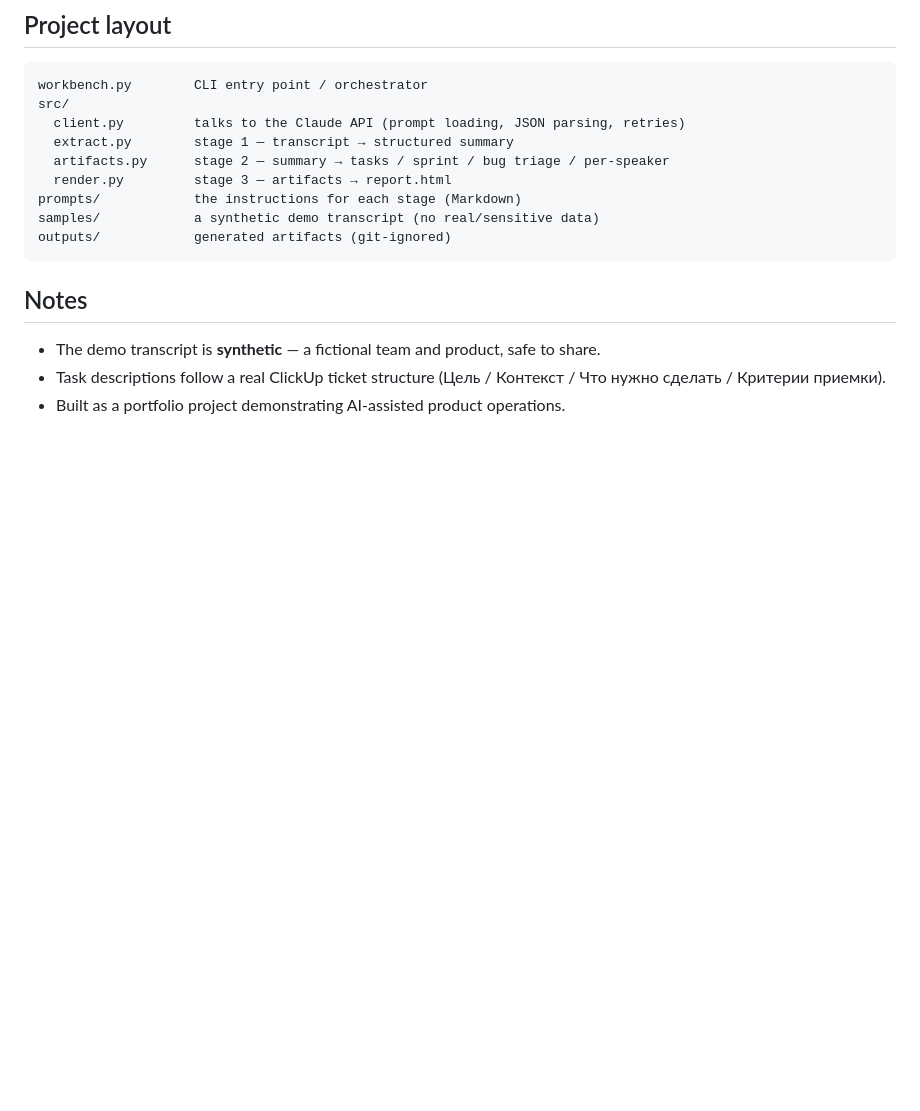
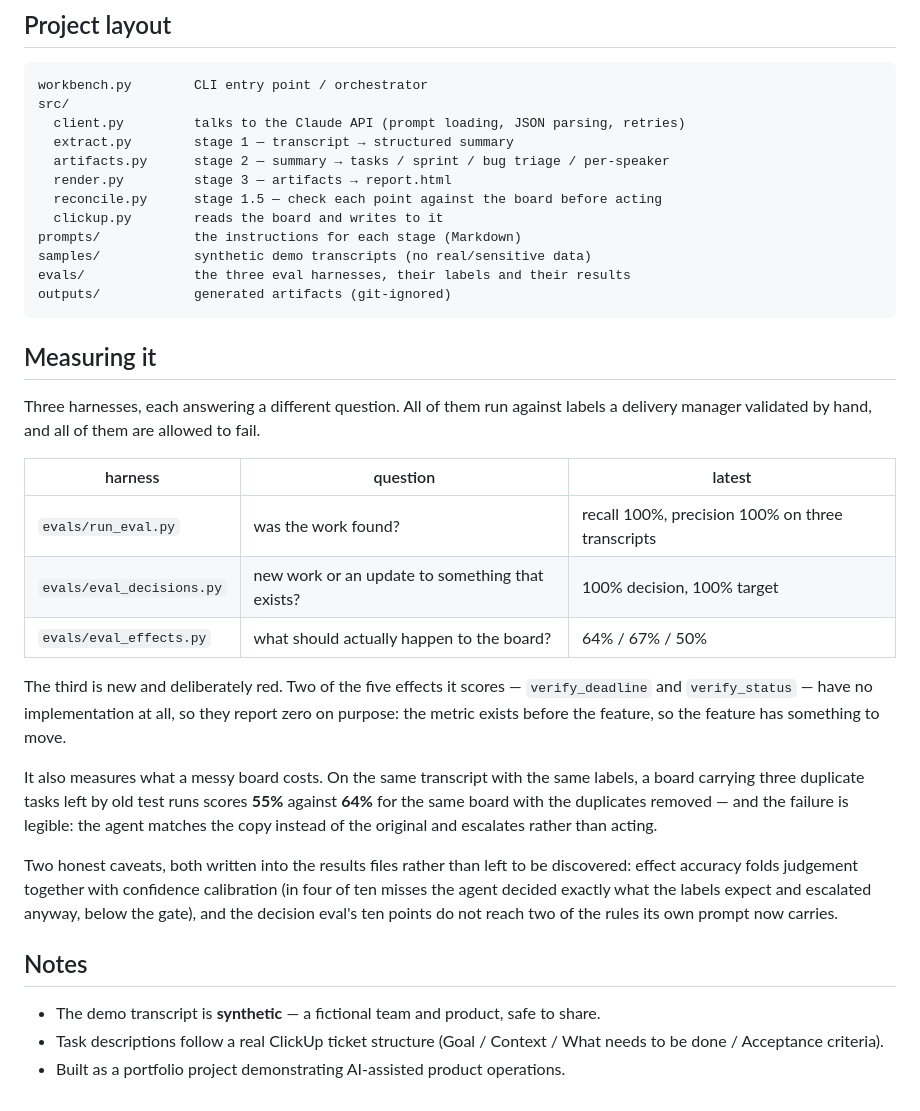
Before and after one commit to natalie-chmurova/ai-product-ops-workbench, a Markdown page: README.md, the part around the change. GitHub-like rendering; blank space fills up the shorter version.

Commit message:
README: the three harnesses, and what they do not prove
Adds the effect eval alongside the other two, with its red numbers and the
reason they are red: two of its five effects have no implementation, so the
metric exists before the feature.

Records the clutter measurement and both caveats — that effect accuracy folds
judgement together with calibration, and that the decision eval does not reach
two of its own prompt's rules.

Also fixes a stale claim: the README still promised Russian ticket labels,
which were translated to English in July.

Co-Authored-By: Claude Opus 5 <noreply@anthropic.com>

````diff
--- a/README.md
+++ b/README.md
@@ -78,14 +78,44 @@ src/
   extract.py        stage 1 — transcript → structured summary
   artifacts.py      stage 2 — summary → tasks / sprint / bug triage / per-speaker
   render.py         stage 3 — artifacts → report.html
+  reconcile.py      stage 1.5 — check each point against the board before acting
+  clickup.py        reads the board and writes to it
 prompts/            the instructions for each stage (Markdown)
-samples/            a synthetic demo transcript (no real/sensitive data)
+samples/            synthetic demo transcripts (no real/sensitive data)
+evals/              the three eval harnesses, their labels and their results
 outputs/            generated artifacts (git-ignored)
 ```
+
+## Measuring it
+
+Three harnesses, each answering a different question. All of them run against labels a
+delivery manager validated by hand, and all of them are allowed to fail.
+
+| harness | question | latest |
+|---|---|---|
+| `evals/run_eval.py` | was the work found? | recall 100%, precision 100% on three transcripts |
+| `evals/eval_decisions.py` | new work or an update to something that exists? | 100% decision, 100% target |
+| `evals/eval_effects.py` | what should actually happen to the board? | 64% / 67% / 50% |
+
+The third is new and deliberately red. Two of the five effects it scores —
+`verify_deadline` and `verify_status` — have no implementation at all, so they report
+zero on purpose: the metric exists before the feature, so the feature has something to
+move.
+
+It also measures what a messy board costs. On the same transcript with the same labels,
+a board carrying three duplicate tasks left by old test runs scores **55%** against
+**64%** for the same board with the duplicates removed — and the failure is legible:
+the agent matches the copy instead of the original and escalates rather than acting.
+
+Two honest caveats, both written into the results files rather than left to be
+discovered: effect accuracy folds judgement together with confidence calibration (in
+four of ten misses the agent decided exactly what the labels expect and escalated anyway,
+below the gate), and the decision eval's ten points do not reach two of the rules its own
+prompt now carries.
 
 ## Notes
 
 - The demo transcript is **synthetic** — a fictional team and product, safe to share.
 - Task descriptions follow a real ClickUp ticket structure
-  (Цель / Контекст / Что нужно сделать / Критерии приемки).
+  (Goal / Context / What needs to be done / Acceptance criteria).
 - Built as a portfolio project demonstrating AI-assisted product operations.
````
